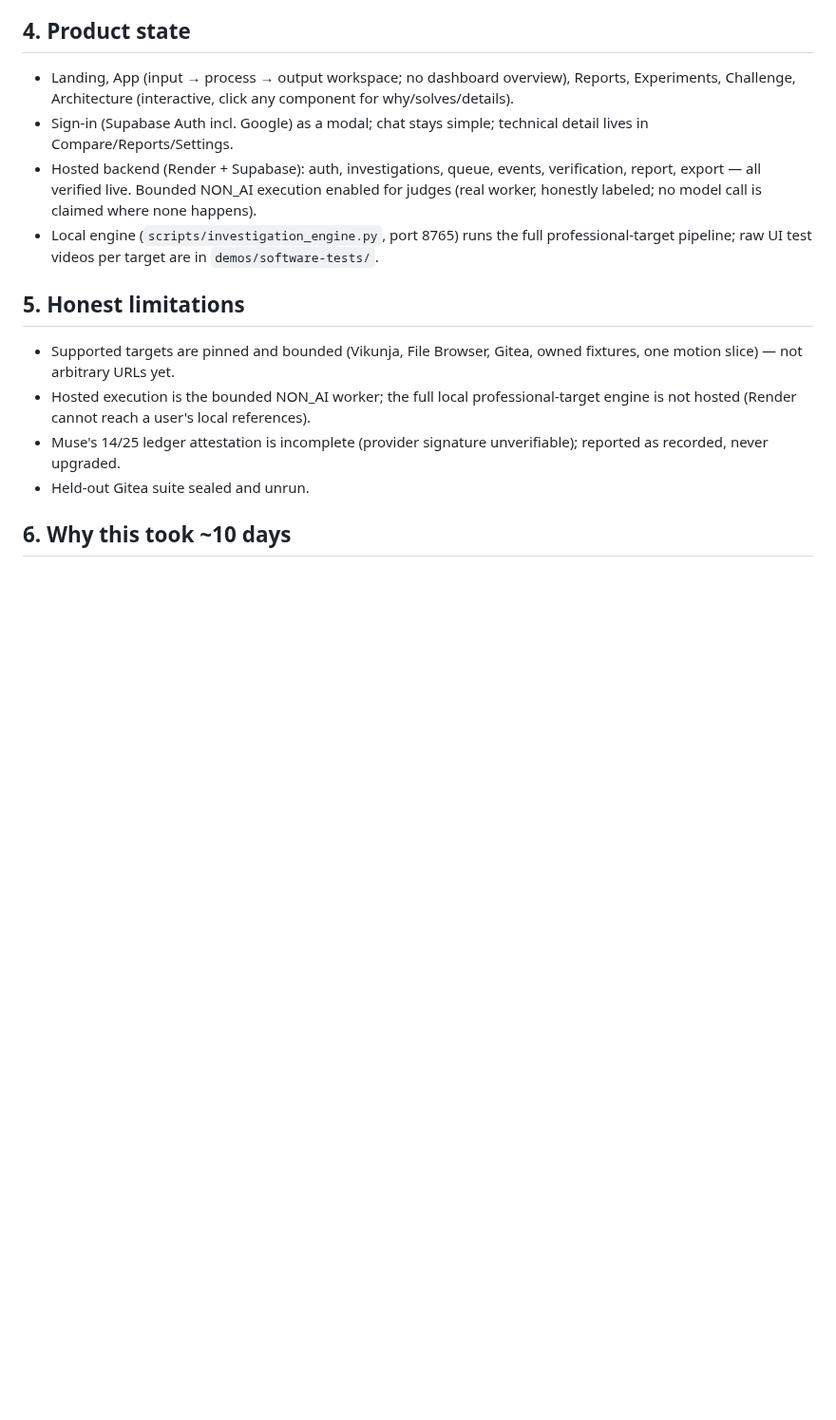
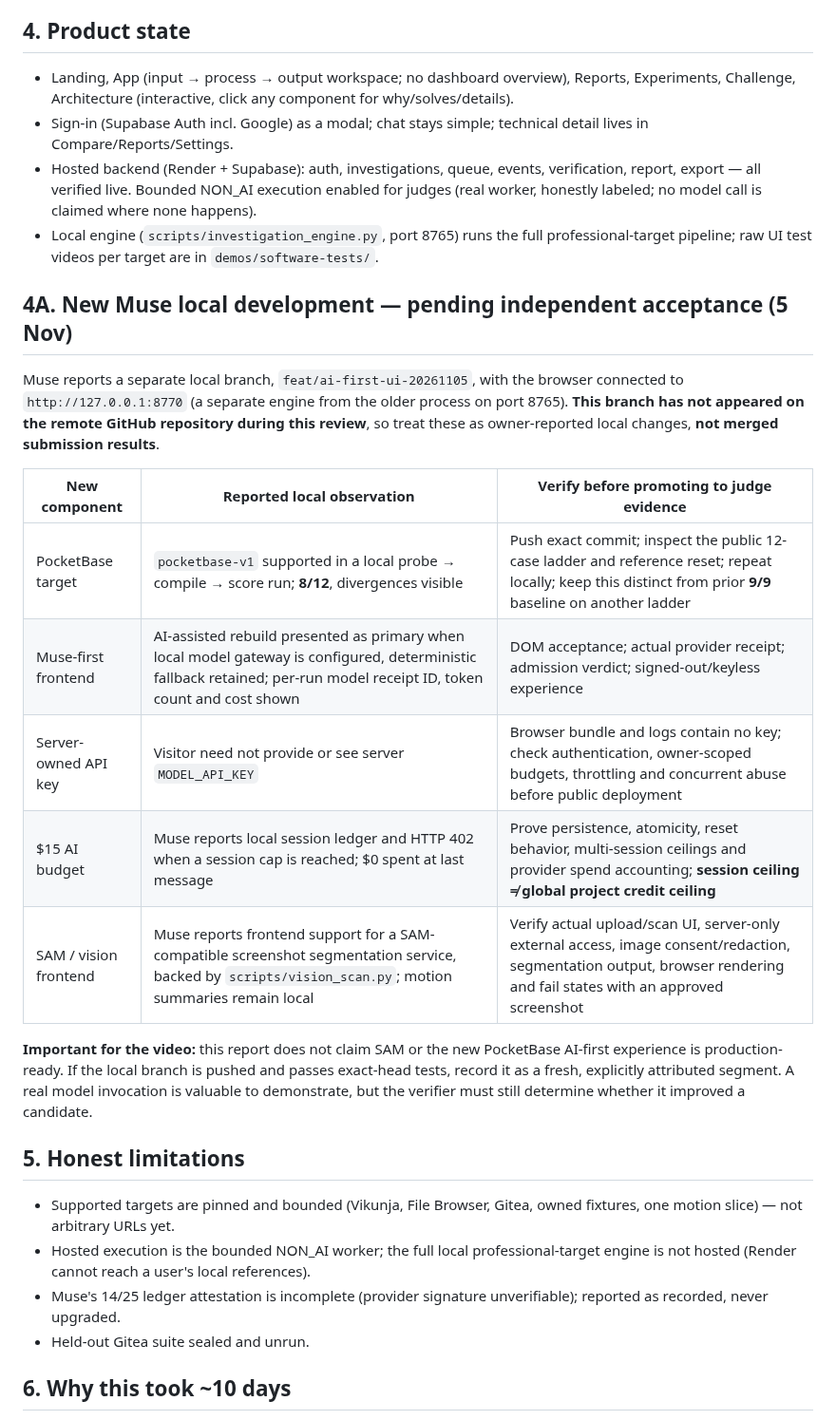
Before and after one commit to Ankit6149/second-source, a Markdown page: docs/reports/JUDGE_HANDOFF_AND_VIDEO_PLAN.md, the part around the change. Shown at 95% size. GitHub-like rendering; blank space fills up the shorter version.

Commit message:
docs: include Muse's reported PocketBase, AI-first UI and SAM frontend without premature claims

```diff
--- a/docs/reports/JUDGE_HANDOFF_AND_VIDEO_PLAN.md
+++ b/docs/reports/JUDGE_HANDOFF_AND_VIDEO_PLAN.md
@@ -60,6 +60,28 @@ also available inside a live investigation via opt-in `muse-repair`
   full professional-target pipeline; raw UI test videos per target are
   in `demos/software-tests/`.
 
+## 4A. New Muse local development — pending independent acceptance (5 Nov)
+
+Muse reports a separate local branch, `feat/ai-first-ui-20261105`, with
+the browser connected to `http://127.0.0.1:8770` (a separate engine
+from the older process on port 8765). **This branch has not appeared on
+the remote GitHub repository during this review**, so treat these as
+owner-reported local changes, **not merged submission results**.
+
+| New component | Reported local observation | Verify before promoting to judge evidence |
+|---|---|---|
+| PocketBase target | `pocketbase-v1` supported in a local probe → compile → score run; **8/12**, divergences visible | Push exact commit; inspect the public 12-case ladder and reference reset; repeat locally; keep this distinct from prior **9/9** baseline on another ladder |
+| Muse-first frontend | AI-assisted rebuild presented as primary when local model gateway is configured, deterministic fallback retained; per-run model receipt ID, token count and cost shown | DOM acceptance; actual provider receipt; admission verdict; signed-out/keyless experience |
+| Server-owned API key | Visitor need not provide or see server `MODEL_API_KEY` | Browser bundle and logs contain no key; check authentication, owner-scoped budgets, throttling and concurrent abuse before public deployment |
+| $15 AI budget | Muse reports local session ledger and HTTP 402 when a session cap is reached; $0 spent at last message | Prove persistence, atomicity, reset behavior, multi-session ceilings and provider spend accounting; **session ceiling ≠ global project credit ceiling** |
+| SAM / vision frontend | Muse reports frontend support for a SAM-compatible screenshot segmentation service, backed by `scripts/vision_scan.py`; motion summaries remain local | Verify actual upload/scan UI, server-only external access, image consent/redaction, segmentation output, browser rendering and fail states with an approved screenshot |
+
+**Important for the video:** this report does not claim SAM or the new
+PocketBase AI-first experience is production-ready. If the local branch
+is pushed and passes exact-head tests, record it as a fresh, explicitly
+attributed segment. A real model invocation is valuable to demonstrate,
+but the verifier must still determine whether it improved a candidate.
+
 ## 5. Honest limitations
 
 - Supported targets are pinned and bounded (Vikunja, File Browser,
```
